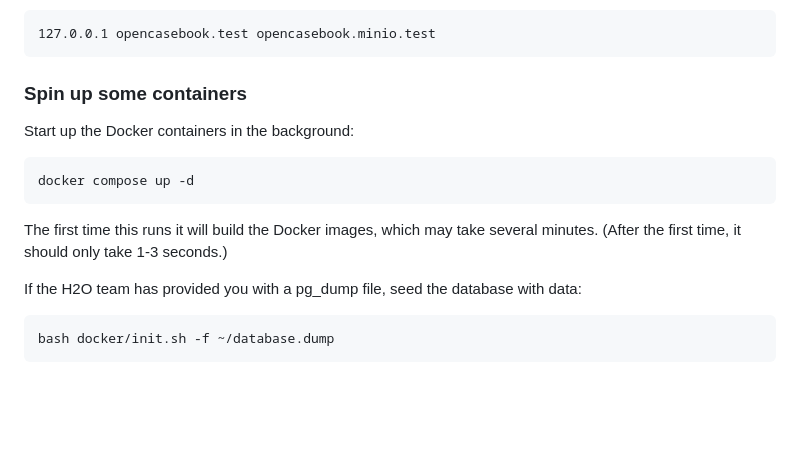
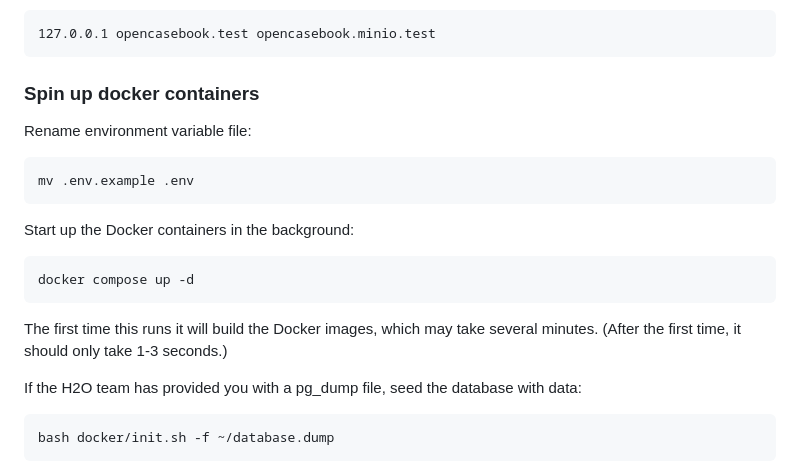
Before and after one commit to shaban00/h2o, a Markdown page: README.md, the part around the change. Rendered like a GitHub page; blank space fills up the shorter version.

Commit message:
Updated workflow

```diff
--- a/README.md
+++ b/README.md
@@ -15,15 +15,17 @@ Add the following to `/etc/hosts`:
 
     127.0.0.1 opencasebook.test opencasebook.minio.test
 
-### Spin up some containers
+### Spin up docker containers
+
+Rename environment variable file:
+
+    mv .env.example .env
 
 Start up the Docker containers in the background:
 
     docker compose up -d
 
-The first time this runs it will build the Docker images, which
-may take several minutes. (After the first time, it should only take
-1-3 seconds.)
+The first time this runs it will build the Docker images, which may take several minutes. (After the first time, it should only take 1-3 seconds.)
 
 If the H2O team has provided you with a pg_dump file, seed the database with data:
 
```
